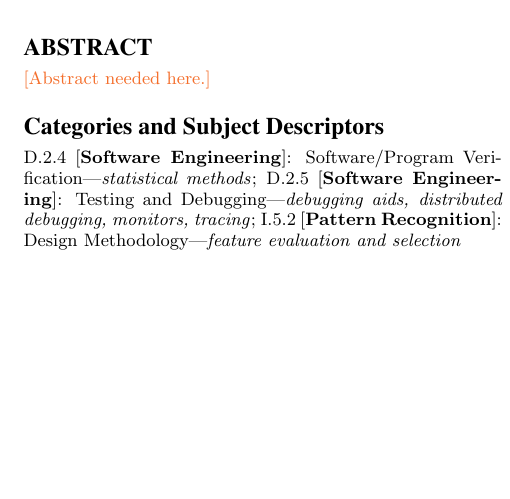
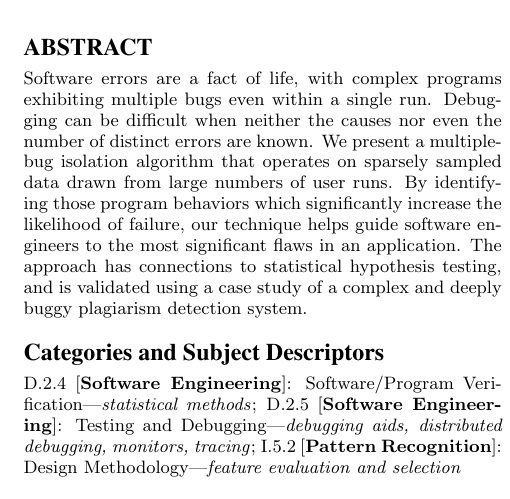
Before and after one commit to liblit/cbiexp, a LaTeX paper (pldi-2004/master.tex): part of one column of page 1 of 9, cut so that both start at the same text, the shorter picture padded with empty space. Compiled offline with pdfLaTeX.

Commit message:
Bang out an abstract.  Alex might object to my characterization of Moss as "deeply buggy", but I'm really referring to the intentionally broken variant, not the correct one.  :-)

```diff
--- a/pldi-2004/master.tex
+++ b/pldi-2004/master.tex
@@ -125,7 +125,17 @@ pdfpagemode=UseOutlines]{hyperref}
 \maketitle
 
 \begin{abstract}
-\placeholder{Abstract needed here.}
+  Software errors are a fact of life, with complex programs exhibiting
+  multiple bugs even within a single run.  Debugging can be difficult
+  when neither the causes nor even the number of distinct errors are
+  known.  We present a multiple-bug isolation algorithm that operates
+  on sparsely sampled data drawn from large numbers of user runs.  By
+  identifying those program behaviors which significantly increase the
+  likelihood of failure, our technique helps guide software engineers
+  to the most significant flaws in an application.  The approach has
+  connections to statistical hypothesis testing, and is validated
+  using a case study of a complex and deeply buggy plagiarism
+  detection system.
 \end{abstract}
 
 \category{D.2.4}{Software Engineering}{Software/Program
```
